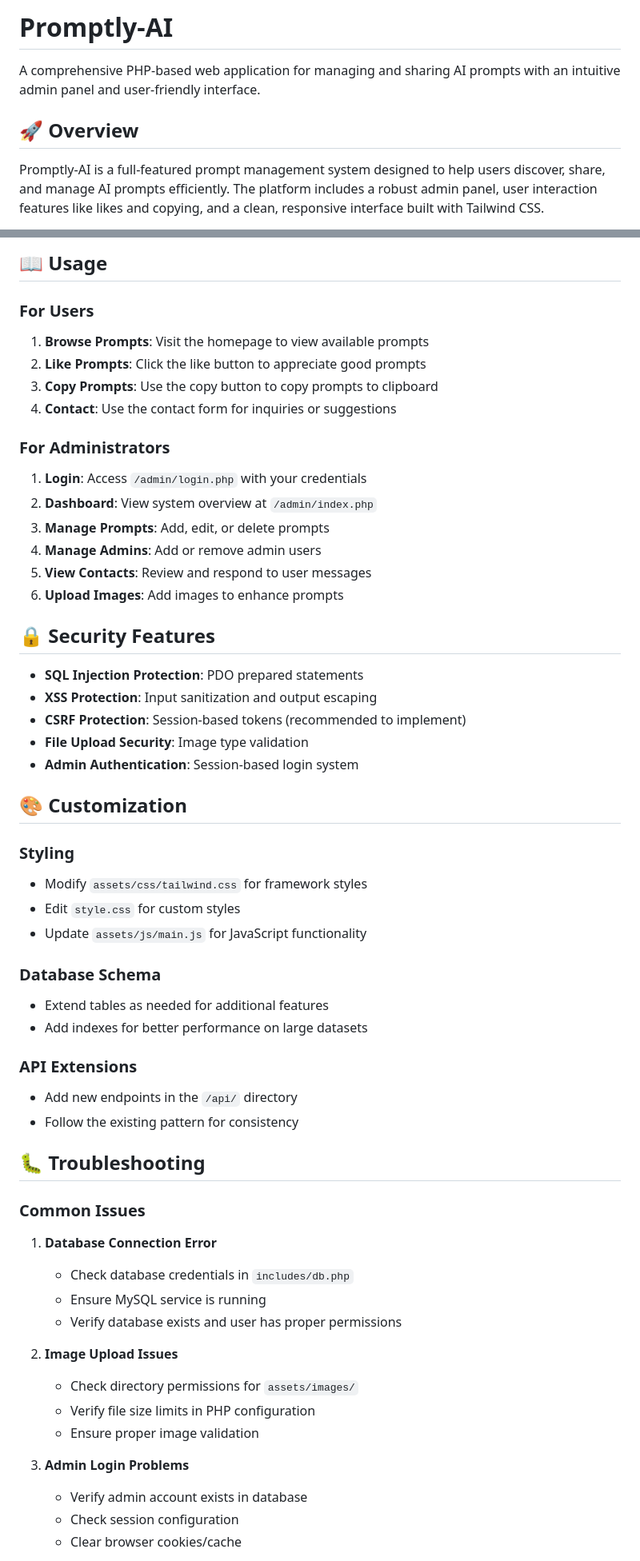
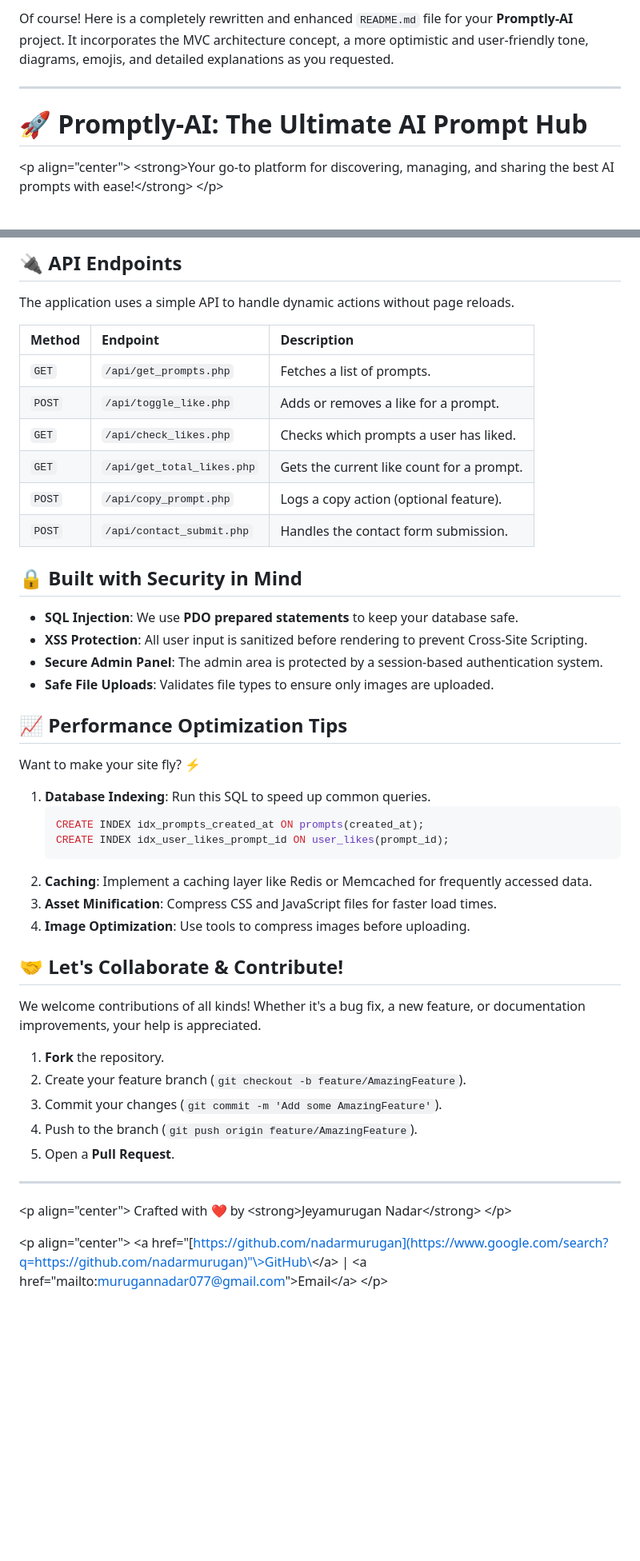
Before and after one commit to nadarmurugan/Promptly.ai, a Markdown page: README.md, 2 parts joined by grey strips. Shown at 80% size. Drawn GitHub-style; blank space fills up the shorter version.

````diff
--- a/README.md
+++ b/README.md
@@ -1,8 +1,10 @@
-# Promptly-AI
+Of course\! Here is a completely rewritten and enhanced `README.md` file for your **Promptly-AI** project. It incorporates the MVC architecture concept, a more optimistic and user-friendly tone, diagrams, emojis, and detailed explanations as you requested.
 
-A comprehensive PHP-based web application for managing and sharing AI prompts with an intuitive admin panel and user-friendly interface.
+-----
 
-## 🚀 Overview
+# 🚀 Promptly-AI: The Ultimate AI Prompt Hub
 
-Promptly-AI is a full-featured prompt management system designed to help users discover, share, and manage AI prompts efficiently. The platform includes a robust admin panel, user interaction features like likes and copying, and a clean, responsive interface built with Tailwind CSS.
+\<p align="center"\>
+\<strong\>Your go-to platform for discovering, managing, and sharing the best AI prompts with ease\!\</strong\>
+\</p\>
 
@@ -219,59 +228,54 @@ ADMIN_EMAIL=admin@example.com
 
-## 📖 Usage
+## 🔌 API Endpoints
 
-### For Users
-1. **Browse Prompts**: Visit the homepage to view available prompts
-2. **Like Prompts**: Click the like button to appreciate good prompts
-3. **Copy Prompts**: Use the copy button to copy prompts to clipboard
-4. **Contact**: Use the contact form for inquiries or suggestions
+The application uses a simple API to handle dynamic actions without page reloads.
 
-### For Administrators
-1. **Login**: Access `/admin/login.php` with your credentials
-2. **Dashboard**: View system overview at `/admin/index.php`
-3. **Manage Prompts**: Add, edit, or delete prompts
-4. **Manage Admins**: Add or remove admin users
-5. **View Contacts**: Review and respond to user messages
-6. **Upload Images**: Add images to enhance prompts
+| Method | Endpoint                  | Description                             |
+| :----- | :------------------------ | :-------------------------------------- |
+| `GET`  | `/api/get_prompts.php`      | Fetches a list of prompts.              |
+| `POST` | `/api/toggle_like.php`    | Adds or removes a like for a prompt.    |
+| `GET`  | `/api/check_likes.php`      | Checks which prompts a user has liked.  |
+| `GET`  | `/api/get_total_likes.php`  | Gets the current like count for a prompt. |
+| `POST` | `/api/copy_prompt.php`      | Logs a copy action (optional feature).  |
+| `POST` | `/api/contact_submit.php`   | Handles the contact form submission.    |
 
-## 🔒 Security Features
+## 🔒 Built with Security in Mind
 
-- **SQL Injection Protection**: PDO prepared statements
-- **XSS Protection**: Input sanitization and output escaping
-- **CSRF Protection**: Session-based tokens (recommended to implement)
-- **File Upload Security**: Image type validation
-- **Admin Authentication**: Session-based login system
+  * **SQL Injection**: We use **PDO prepared statements** to keep your database safe.
+  * **XSS Protection**: All user input is sanitized before rendering to prevent Cross-Site Scripting.
+  * **Secure Admin Panel**: The admin area is protected by a session-based authentication system.
+  * **Safe File Uploads**: Validates file types to ensure only images are uploaded.
 
-## 🎨 Customization
+## 📈 Performance Optimization Tips
 
-### Styling
-- Modify `assets/css/tailwind.css` for framework styles
-- Edit `style.css` for custom styles
-- Update `assets/js/main.js` for JavaScript functionality
+Want to make your site fly? ⚡
 
-### Database Schema
-- Extend tables as needed for additional features
-- Add indexes for better performance on large datasets
+1.  **Database Indexing**: Run this SQL to speed up common queries.
+    ```sql
+    CREATE INDEX idx_prompts_created_at ON prompts(created_at);
+    CREATE INDEX idx_user_likes_prompt_id ON user_likes(prompt_id);
+    ```
+2.  **Caching**: Implement a caching layer like Redis or Memcached for frequently accessed data.
+3.  **Asset Minification**: Compress CSS and JavaScript files for faster load times.
+4.  **Image Optimization**: Use tools to compress images before uploading.
 
-### API Extensions
-- Add new endpoints in the `/api/` directory
-- Follow the existing pattern for consistency
+## 🤝 Let's Collaborate & Contribute\!
 
-## 🐛 Troubleshooting
+We welcome contributions of all kinds\! Whether it's a bug fix, a new feature, or documentation improvements, your help is appreciated.
 
-### Common Issues
+1.  **Fork** the repository.
+2.  Create your feature branch (`git checkout -b feature/AmazingFeature`).
+3.  Commit your changes (`git commit -m 'Add some AmazingFeature'`).
+4.  Push to the branch (`git push origin feature/AmazingFeature`).
+5.  Open a **Pull Request**.
 
-1. **Database Connection Error**
-   - Check database credentials in `includes/db.php`
-   - Ensure MySQL service is running
-   - Verify database exists and user has proper permissions
+-----
 
-2. **Image Upload Issues**
-   - Check directory permissions for `assets/images/`
-   - Verify file size limits in PHP configuration
-   - Ensure proper image validation
+\<p align="center"\>
+Crafted with ❤️ by \<strong\>Jeyamurugan Nadar\</strong\>
+\</p\>
 
-3. **Admin Login Problems**
-   - Verify admin account exists in database
-   - Check session configuration
-   - Clear browser cookies/cache
+\<p align="center"\>
+\<a href="[https://github.com/nadarmurugan](https://www.google.com/search?q=https://github.com/nadarmurugan)"\>GitHub\</a\> | \<a href="mailto:murugannadar077@gmail.com"\>Email\</a\>
+\</p\>
 
````
Also changed, not shown: other parts of README.md (+137 -177 lines).
